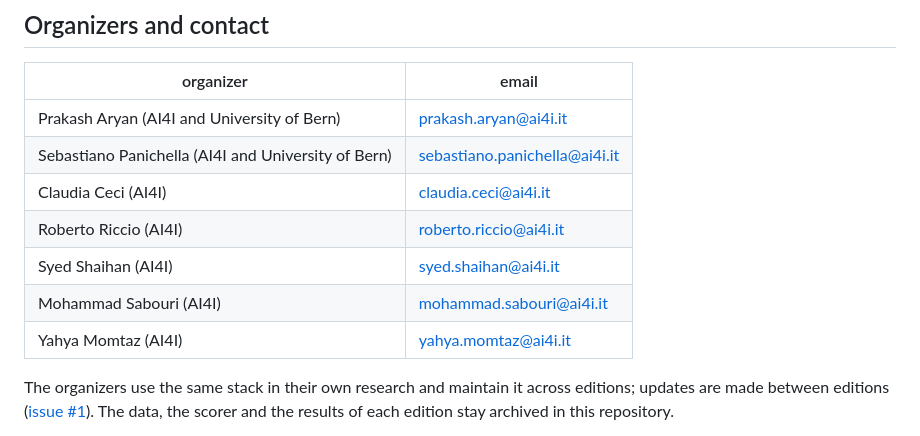
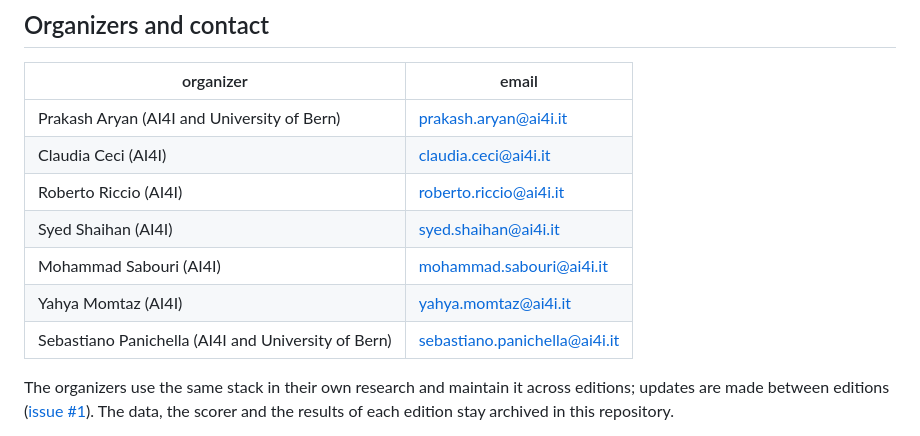
Before and after one commit to IDeaLS-Lab/uav-testing-track-2027, a Markdown page: README.md, the part around the change. Rendered like a GitHub page.

Commit message:
List Sebastiano Panichella last among the organizers

```diff
--- a/README.md
+++ b/README.md
@@ -215,12 +215,12 @@ Like the UAV testing tracks held at SBFT and ICST since 2024 ([SBFT 2024](https:
 | organizer | email |
 | --- | --- |
 | Prakash Aryan (AI4I and University of Bern) | prakash.aryan@ai4i.it |
-| Sebastiano Panichella (AI4I and University of Bern) | sebastiano.panichella@ai4i.it |
 | Claudia Ceci (AI4I) | claudia.ceci@ai4i.it |
 | Roberto Riccio (AI4I) | roberto.riccio@ai4i.it |
 | Syed Shaihan (AI4I) | syed.shaihan@ai4i.it |
 | Mohammad Sabouri (AI4I) | mohammad.sabouri@ai4i.it |
 | Yahya Momtaz (AI4I) | yahya.momtaz@ai4i.it |
+| Sebastiano Panichella (AI4I and University of Bern) | sebastiano.panichella@ai4i.it |
 
 The organizers use the same stack in their own research and maintain it across editions; updates are made between editions ([issue #1](https://github.com/IDeaLS-Lab/uav-testing-track-2027/issues/1)). The data, the scorer and the results of each edition stay archived in this repository.
 
```
